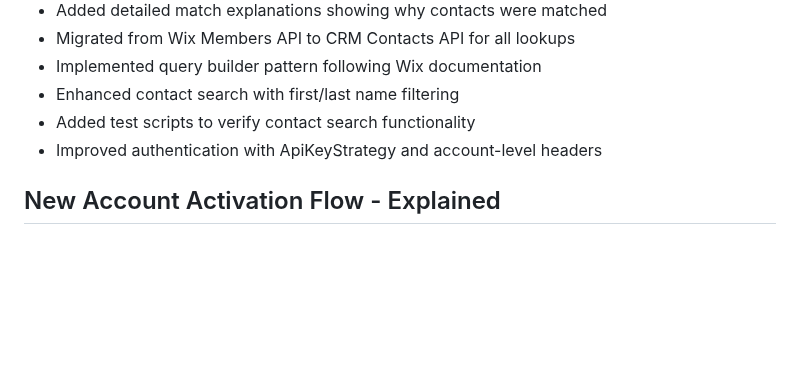
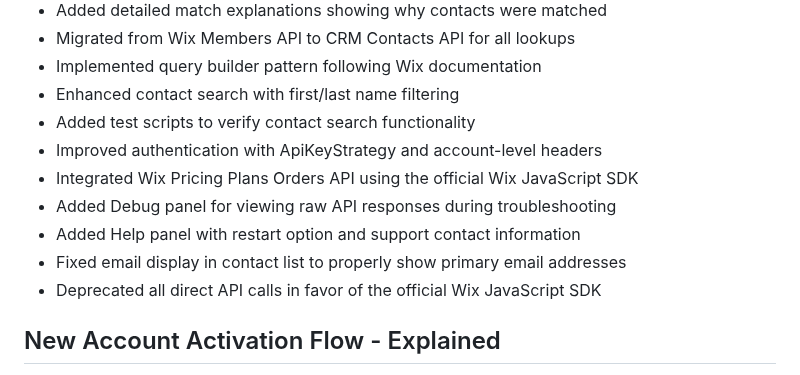
Before and after one commit to odmustafa/mini_checkin_app, a Markdown page: README.md, the part around the change. Rendered like a GitHub page; blank space fills up the shorter version.

Commit message:
Update README with recent improvements
- Add information about Wix Pricing Plans API integration
- Document Debug and Help panels
- Note the fix for email display in contact list
- Highlight the migration to official Wix JavaScript SDK

```diff
--- a/README.md
+++ b/README.md
@@ -22,6 +22,11 @@ A check-in application that reads Scan-ID export data from a CSV file and integr
 - Enhanced contact search with first/last name filtering
 - Added test scripts to verify contact search functionality
 - Improved authentication with ApiKeyStrategy and account-level headers
+- Integrated Wix Pricing Plans Orders API using the official Wix JavaScript SDK
+- Added Debug panel for viewing raw API responses during troubleshooting
+- Added Help panel with restart option and support contact information
+- Fixed email display in contact list to properly show primary email addresses
+- Deprecated all direct API calls in favor of the official Wix JavaScript SDK
 
 ## New Account Activation Flow - Explained
 - Check [New Account Activation Flow](./New-Account-Activation-flow.md) for a detailed explanation of the New Account Activation flow (now with a neat flowchart!)
```
